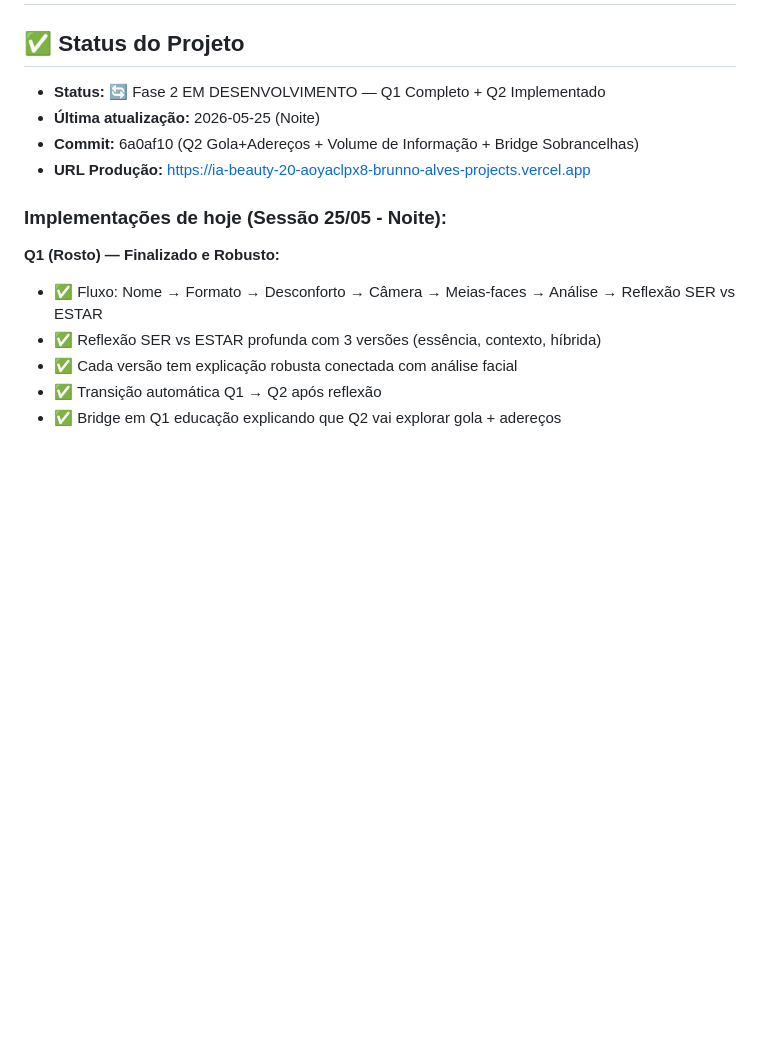
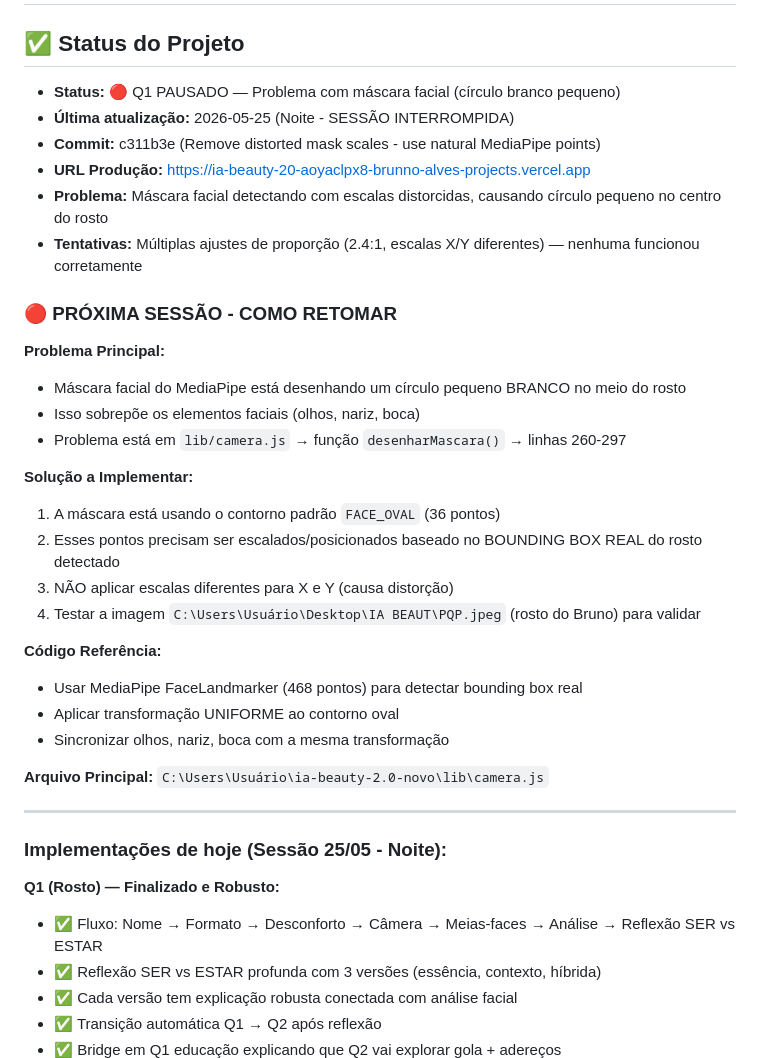
Before and after one commit to 058414/ia-beauty-2.0, a Markdown page: CLAUDE.md, the part around the change. Drawn GitHub-style; blank space fills up the shorter version.

Commit message:
Update CLAUDE.md - document mask issue and how to resume next session

```diff
--- a/CLAUDE.md
+++ b/CLAUDE.md
@@ -2,10 +2,34 @@
 
 ## ✅ Status do Projeto
 
-- **Status:** 🔄 Fase 2 EM DESENVOLVIMENTO — Q1 Completo + Q2 Implementado
-- **Última atualização:** 2026-05-25 (Noite)
-- **Commit:** 6a0af10 (Q2 Gola+Adereços + Volume de Informação + Bridge Sobrancelhas)
+- **Status:** 🔴 Q1 PAUSADO — Problema com máscara facial (círculo branco pequeno)
+- **Última atualização:** 2026-05-25 (Noite - SESSÃO INTERROMPIDA)
+- **Commit:** c311b3e (Remove distorted mask scales - use natural MediaPipe points)
 - **URL Produção:** https://ia-beauty-20-aoyaclpx8-brunno-alves-projects.vercel.app
+- **Problema:** Máscara facial detectando com escalas distorcidas, causando círculo pequeno no centro do rosto
+- **Tentativas:** Múltiplas ajustes de proporção (2.4:1, escalas X/Y diferentes) — nenhuma funcionou corretamente
+
+### 🔴 PRÓXIMA SESSÃO - COMO RETOMAR
+
+**Problema Principal:**
+- Máscara facial do MediaPipe está desenhando um círculo pequeno BRANCO no meio do rosto
+- Isso sobrepõe os elementos faciais (olhos, nariz, boca)
+- Problema está em `lib/camera.js` → função `desenharMascara()` → linhas 260-297
+
+**Solução a Implementar:**
+1. A máscara está usando o contorno padrão `FACE_OVAL` (36 pontos)
+2. Esses pontos precisam ser escalados/posicionados baseado no BOUNDING BOX REAL do rosto detectado
+3. NÃO aplicar escalas diferentes para X e Y (causa distorção)
+4. Testar a imagem `C:\Users\Usuário\Desktop\IA BEAUT\PQP.jpeg` (rosto do Bruno) para validar
+
+**Código Referência:**
+- Usar MediaPipe FaceLandmarker (468 pontos) para detectar bounding box real
+- Aplicar transformação UNIFORME ao contorno oval
+- Sincronizar olhos, nariz, boca com a mesma transformação
+
+**Arquivo Principal:** `C:\Users\Usuário\ia-beauty-2.0-novo\lib\camera.js`
+
+---
 
 ### Implementações de hoje (Sessão 25/05 - Noite):
 
```
